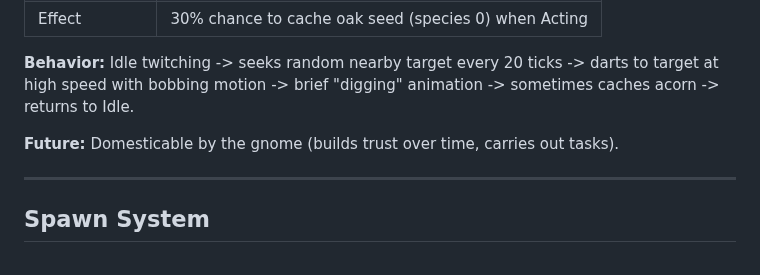
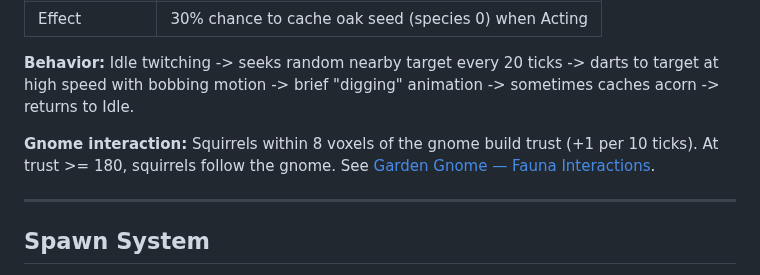
Before and after one commit to johnnysparks/groundwork, a Markdown page: wiki/fauna.md, the part around the change. GitHub-like rendering.

```diff
--- a/wiki/fauna.md
+++ b/wiki/fauna.md
@@ -76,7 +76,7 @@ Same as Bee but slower (speed 0.08/tick) and spawns as 1/3 of pollinator spawns.
 
 **Behavior:** Idle twitching -> seeks random nearby target every 20 ticks -> darts to target at high speed with bobbing motion -> brief "digging" animation -> sometimes caches acorn -> returns to Idle.
 
-**Future:** Domesticable by the gnome (builds trust over time, carries out tasks).
+**Gnome interaction:** Squirrels within 8 voxels of the gnome build trust (+1 per 10 ticks). At trust >= 180, squirrels follow the gnome. See [Garden Gnome — Fauna Interactions](gnome.md#fauna-interactions).
 
 ---
 
```
Also changed, not shown: wiki/gnome.md (+19 -6 lines).
